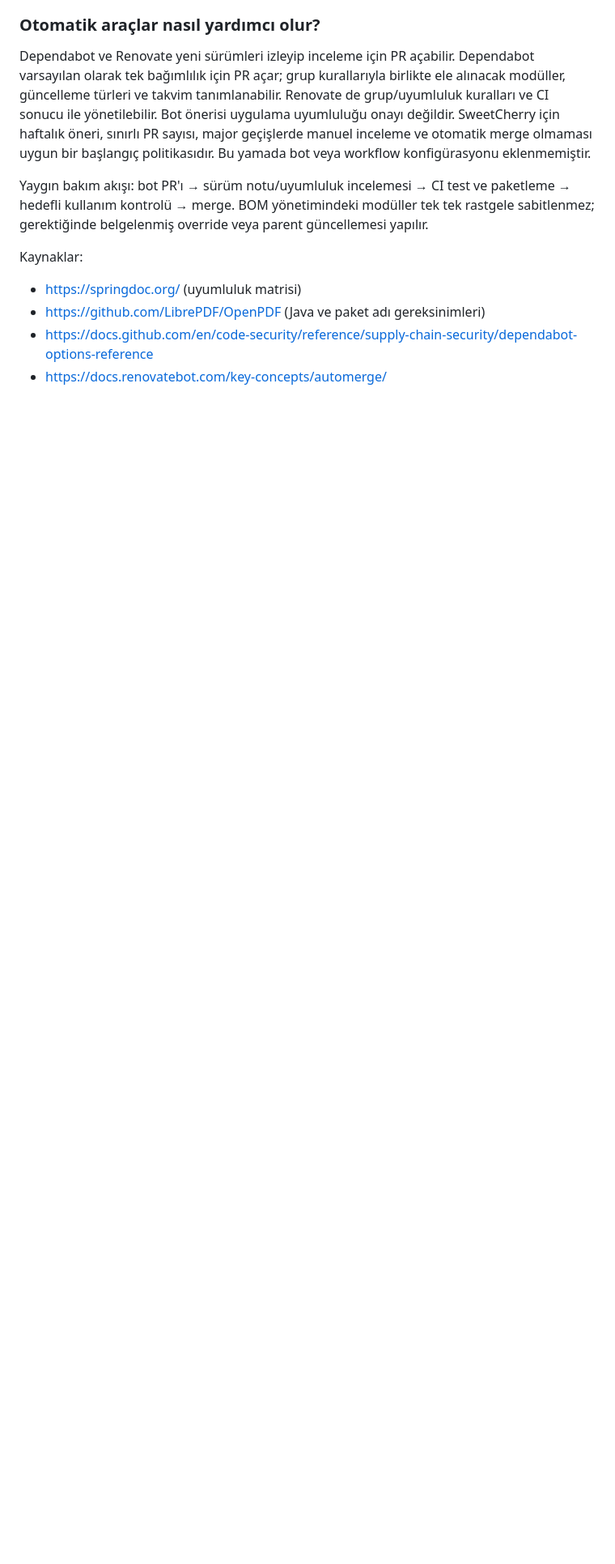
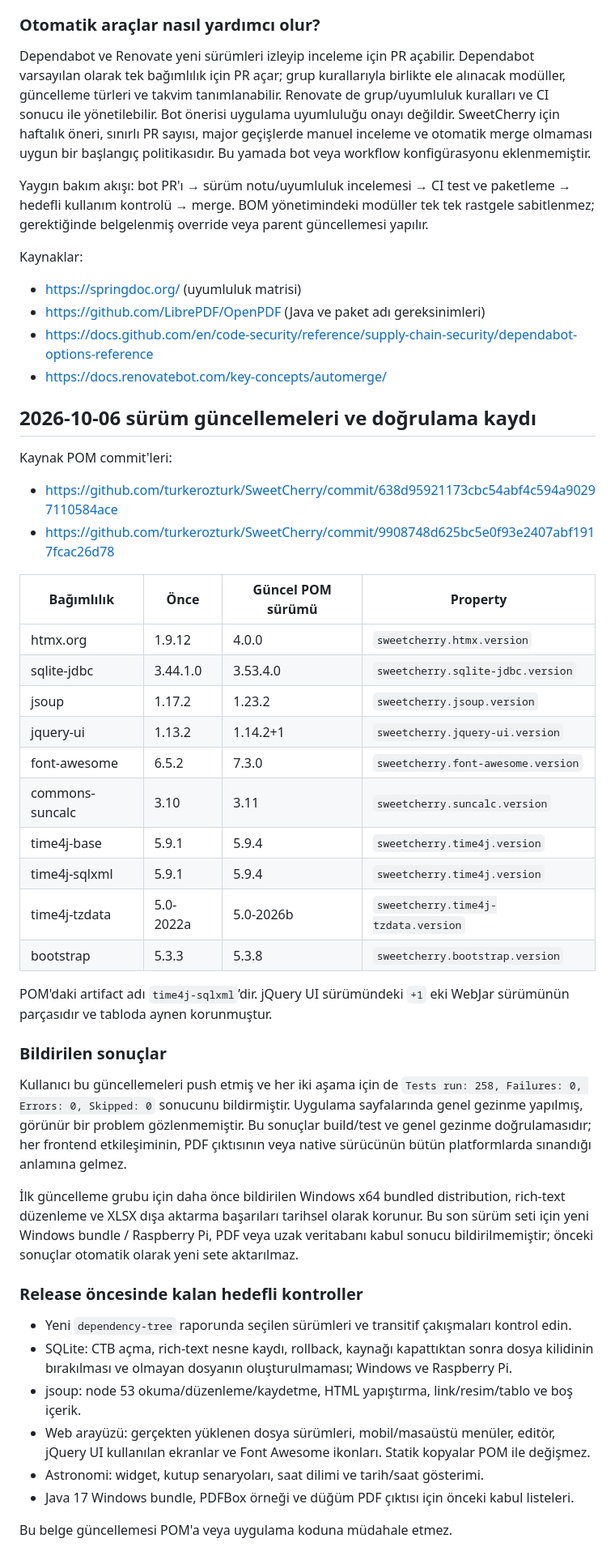
Before and after one commit to turkerozturk/SweetCherry, a Markdown page: documentation/tr/dependency-maintenance.md, the part around one of its changes. Shown at 81% size. Rendered like a GitHub page; blank space fills up the shorter version.

Commit message:
documentation: updated dependency-maintenance.md

```diff
--- a/documentation/tr/dependency-maintenance.md
+++ b/documentation/tr/dependency-maintenance.md
@@ -227,3 +229,52 @@ Kaynaklar:
 - https://github.com/LibrePDF/OpenPDF (Java ve paket adı gereksinimleri)
 - https://docs.github.com/en/code-security/reference/supply-chain-security/dependabot-options-reference
 - https://docs.renovatebot.com/key-concepts/automerge/
+
+
+## 2026-10-06 sürüm güncellemeleri ve doğrulama kaydı
+
+Kaynak POM commit'leri:
+- https://github.com/turkerozturk/SweetCherry/commit/638d95921173cbc54abf4c594a90297110584ace
+- https://github.com/turkerozturk/SweetCherry/commit/9908748d625bc5e0f93e2407abf1917fcac26d78
+
+| Bağımlılık | Önce | Güncel POM sürümü | Property |
+|---|---|---|---|
+| htmx.org | 1.9.12 | 4.0.0 | `sweetcherry.htmx.version` |
+| sqlite-jdbc | 3.44.1.0 | 3.53.4.0 | `sweetcherry.sqlite-jdbc.version` |
+| jsoup | 1.17.2 | 1.23.2 | `sweetcherry.jsoup.version` |
+| jquery-ui | 1.13.2 | 1.14.2+1 | `sweetcherry.jquery-ui.version` |
+| font-awesome | 6.5.2 | 7.3.0 | `sweetcherry.font-awesome.version` |
+| commons-suncalc | 3.10 | 3.11 | `sweetcherry.suncalc.version` |
+| time4j-base | 5.9.1 | 5.9.4 | `sweetcherry.time4j.version` |
+| time4j-sqlxml | 5.9.1 | 5.9.4 | `sweetcherry.time4j.version` |
+| time4j-tzdata | 5.0-2022a | 5.0-2026b | `sweetcherry.time4j-tzdata.version` |
+| bootstrap | 5.3.3 | 5.3.8 | `sweetcherry.bootstrap.version` |
+
+POM'daki artifact adı `time4j-sqlxml`’dir. jQuery UI sürümündeki `+1` eki
+WebJar sürümünün parçasıdır ve tabloda aynen korunmuştur.
+
+### Bildirilen sonuçlar
+
+Kullanıcı bu güncellemeleri push etmiş ve her iki aşama için de
+`Tests run: 258, Failures: 0, Errors: 0, Skipped: 0` sonucunu bildirmiştir.
+Uygulama sayfalarında genel gezinme yapılmış, görünür bir problem gözlenmemiştir.
+Bu sonuçlar build/test ve genel gezinme doğrulamasıdır; her frontend etkileşiminin,
+PDF çıktısının veya native sürücünün bütün platformlarda sınandığı anlamına gelmez.
+
+İlk güncelleme grubu için daha önce bildirilen Windows x64 bundled distribution,
+rich-text düzenleme ve XLSX dışa aktarma başarıları tarihsel olarak korunur.
+Bu son sürüm seti için yeni Windows bundle / Raspberry Pi, PDF veya uzak veritabanı
+kabul sonucu bildirilmemiştir; önceki sonuçlar otomatik olarak yeni sete aktarılmaz.
+
+### Release öncesinde kalan hedefli kontroller
+
+- Yeni `dependency-tree` raporunda seçilen sürümleri ve transitif çakışmaları kontrol edin.
+- SQLite: CTB açma, rich-text nesne kaydı, rollback, kaynağı kapattıktan sonra dosya
+  kilidinin bırakılması ve olmayan dosyanın oluşturulmaması; Windows ve Raspberry Pi.
+- jsoup: node 53 okuma/düzenleme/kaydetme, HTML yapıştırma, link/resim/tablo ve boş içerik.
+- Web arayüzü: gerçekten yüklenen dosya sürümleri, mobil/masaüstü menüler, editör,
+  jQuery UI kullanılan ekranlar ve Font Awesome ikonları. Statik kopyalar POM ile değişmez.
+- Astronomi: widget, kutup senaryoları, saat dilimi ve tarih/saat gösterimi.
+- Java 17 Windows bundle, PDFBox örneği ve düğüm PDF çıktısı için önceki kabul listeleri.
+
+Bu belge güncellemesi POM'a veya uygulama koduna müdahale etmez.
```
Also changed, not shown: other parts of documentation/tr/dependency-maintenance.md (+12 -10 lines).
